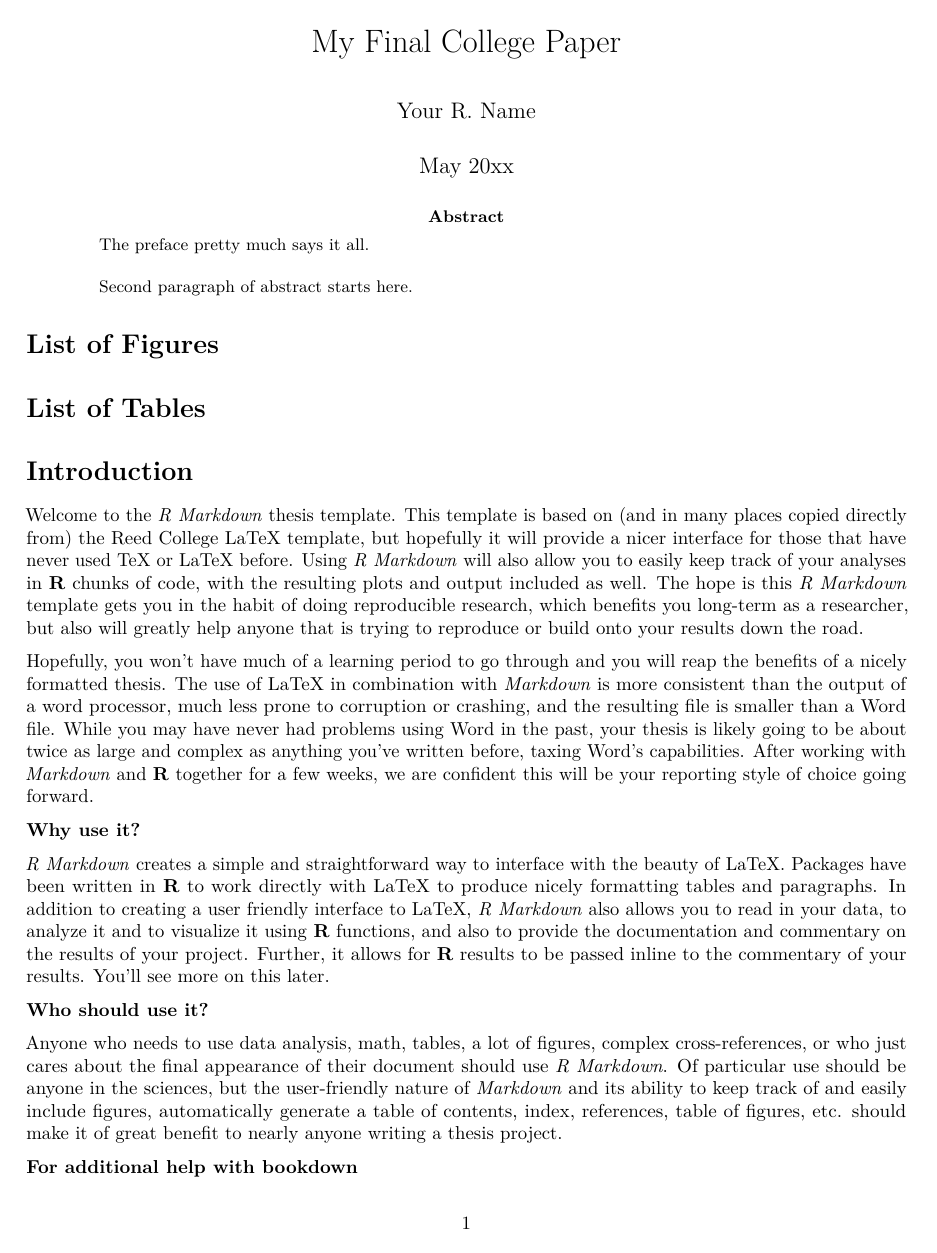
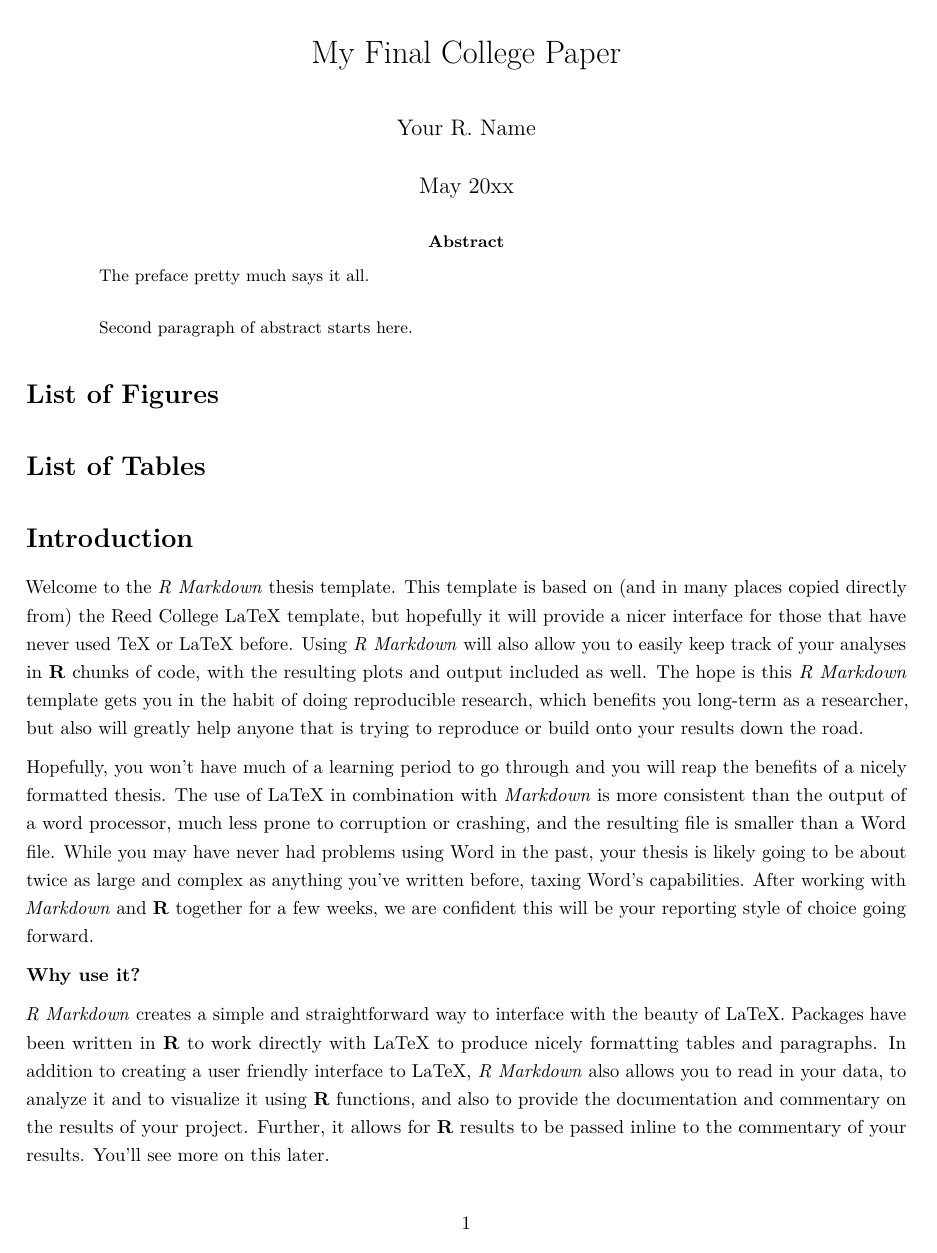
Before and after one commit to ismayc/thesisdown, an R Markdown document (inst/rstudio/templates/project/resources/index.Rmd): page 1 of 2. Rendered offline with R 4.5, knitr and Pandoc, then LaTeX, with nearby package versions; drawn as R Markdown's standard PDF in place of the format the file asks for.

Commit message:
switch default to one-and-a-half spacing

```diff
--- a/inst/rstudio/templates/project/resources/index.Rmd
+++ b/inst/rstudio/templates/project/resources/index.Rmd
@@ -13,9 +13,9 @@ knit: bookdown::render_book
 site: bookdown::bookdown_site
 
 # The next two lines allow you to change the spacing in your thesis. You can
-# switch out \singlespacing with \onehalfspacing or \doublespacing, if desired.
+# switch out \onehalfspacing with \singlespacing or \doublespacing, if desired.
 header-includes:
-    - \usepackage{setspace}\singlespacing
+    - \usepackage{setspace}\onehalfspacing
 
 # This will automatically install the {remotes} package and {thesisdown}
 # Change this to FALSE if you'd like to install them manually on your own.
```
